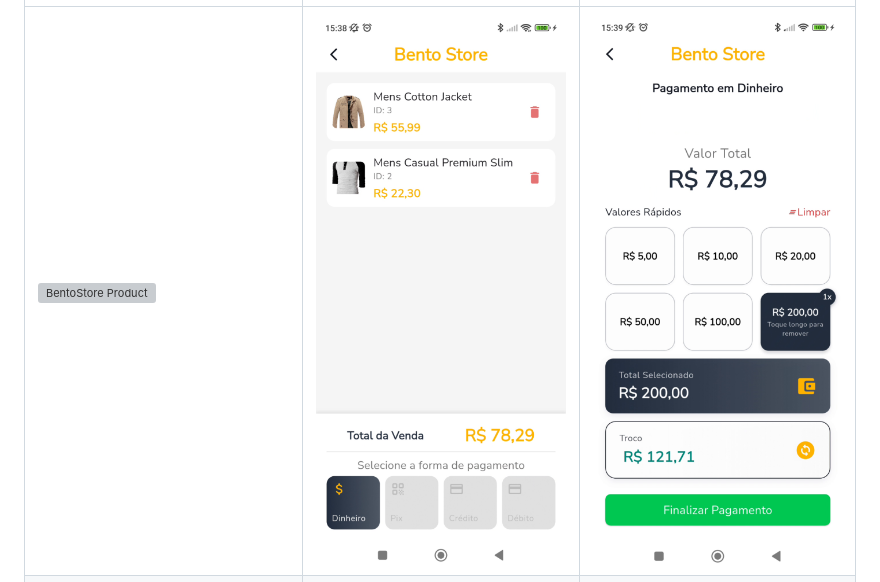
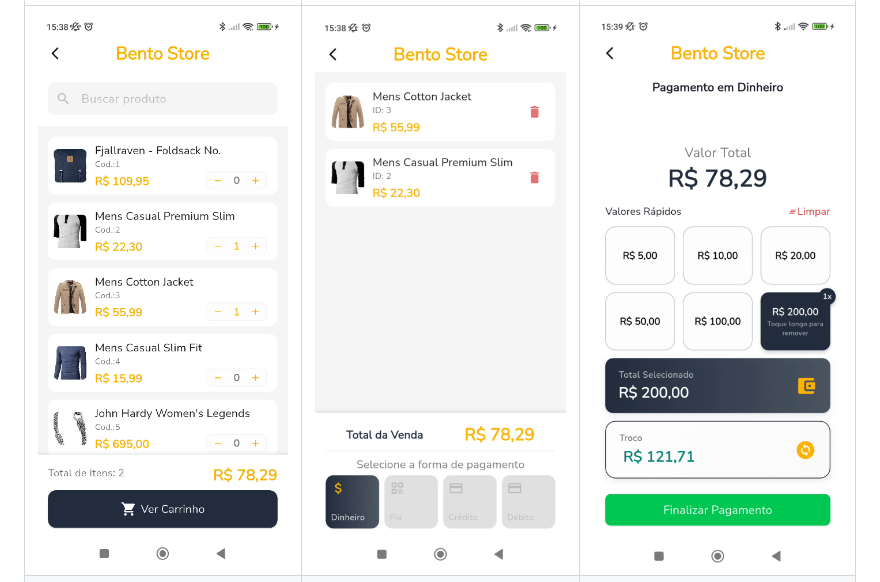
Before and after one commit to Muchecha/bento_store, a Markdown page: README.md, the part around the change. Rendered like a GitHub page; grey boxes are pictures that could not be loaded.

Commit message:
README.md fotos

```diff
--- a/README.md
+++ b/README.md
@@ -133,7 +133,7 @@ flutter run
 
 | ![BentoStore Login](assets/images/BentoStore/login.png)                       | ![BentoStore Home](assets/images/BentoStore/home.png)                  | ![BentoStore Saller](assets/images/BentoStore/vendedor.png)
 |-------------------------------------------------------------------------------|------------------------------------------------------------------------|-------------------------------------------------------------------------------|
-| ![BentoStore Product](assets/images/BentoStore/produtor.png)                  | ![BentoStore Resume](assets/images/BentoStore/resumo%20de%20venda.png) | ![BentoStore Payment](assets/images/BentoStore/pagamento%20em%20dinheiro.png)
+| ![BentoStore Product](assets/images/BentoStore/produto.png)                   | ![BentoStore Resume](assets/images/BentoStore/resumo%20de%20venda.png) | ![BentoStore Payment](assets/images/BentoStore/pagamento%20em%20dinheiro.png)
 | ![BentoStore Success](assets/images/BentoStore/pagamento%20com%20sucesso.png)
 
 </div>
```
